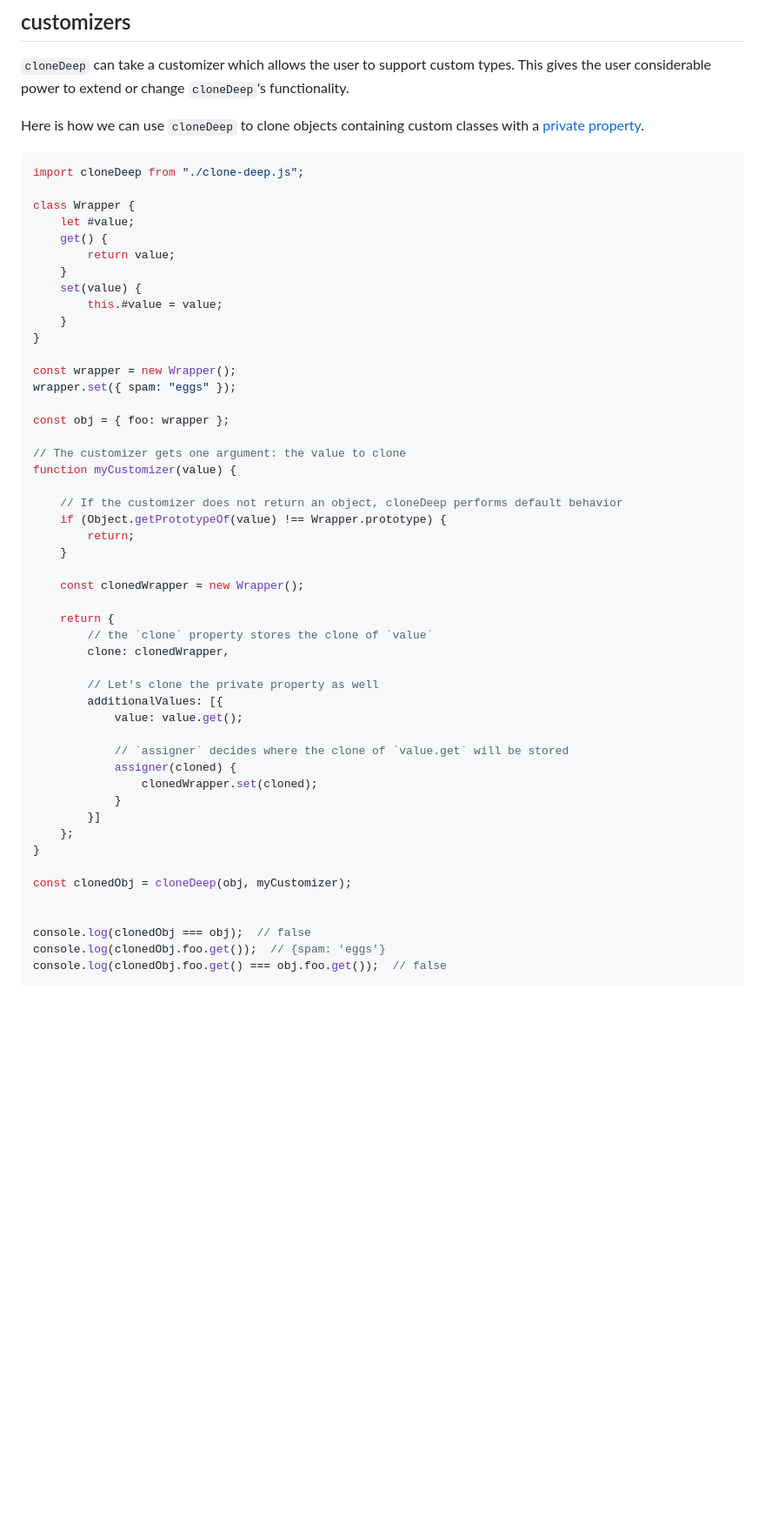
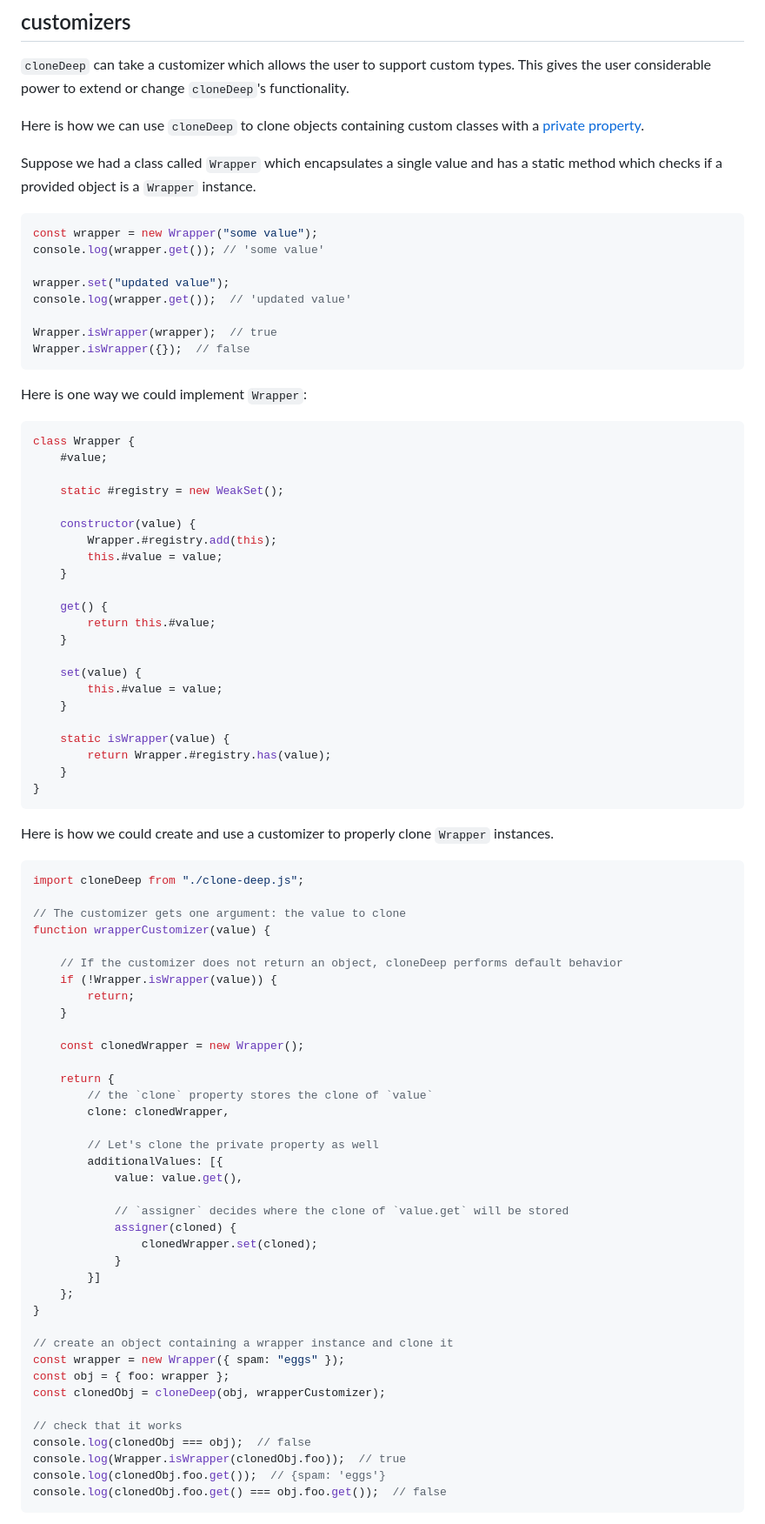
Before and after one commit to calebmsword/clone-deep, a Markdown page: README.md, the part around the change printed below. Shown: that part at 87% size. Drawn GitHub-style; blank space fills up the shorter version.

````diff
--- a/README.md
+++ b/README.md
@@ -95,29 +95,56 @@ Please see [these notes](https://github.com/calebmsword/javascript-notes/blob/ma
 
 Here is how we can use `cloneDeep` to clone objects containing custom classes with a [private property](https://developer.mozilla.org/en-US/docs/Web/JavaScript/Reference/Classes/Private_properties).
 
+Suppose we had a class called `Wrapper` which encapsulates a single value and has a static method which checks if a provided object is a `Wrapper` instance.
+
+```javascript
+const wrapper = new Wrapper("some value");
+console.log(wrapper.get()); // 'some value'
+
+wrapper.set("updated value");
+console.log(wrapper.get());  // 'updated value'
+
+Wrapper.isWrapper(wrapper);  // true
+Wrapper.isWrapper({});  // false
+```
+
+Here is one way we could implement `Wrapper`:
+
+```javascript
+class Wrapper {
+    #value;
+
+    static #registry = new WeakSet();
+
+    constructor(value) {
+        Wrapper.#registry.add(this);
+        this.#value = value;
+    }
+
+    get() {
+        return this.#value;
+    }
+
+    set(value) {
+        this.#value = value;
+    }
+
+    static isWrapper(value) {
+        return Wrapper.#registry.has(value);
+    }
+}
+```
+
+Here is how we could create and use a customizer to properly clone `Wrapper` instances.
+
 ```javascript
 import cloneDeep from "./clone-deep.js";
 
-class Wrapper {
-    let #value;
-    get() {
-        return value;
-    }
-    set(value) {
-        this.#value = value;
-    }
-}
-
-const wrapper = new Wrapper();
-wrapper.set({ spam: "eggs" });
-
-const obj = { foo: wrapper };
-
 // The customizer gets one argument: the value to clone
-function myCustomizer(value) {
+function wrapperCustomizer(value) {
 
     // If the customizer does not return an object, cloneDeep performs default behavior
-    if (Object.getPrototypeOf(value) !== Wrapper.prototype) {
+    if (!Wrapper.isWrapper(value)) {
         return;
     }
 
@@ -129,7 +156,7 @@ function myCustomizer(value) {
 
         // Let's clone the private property as well
         additionalValues: [{
-            value: value.get();
+            value: value.get(),
 
             // `assigner` decides where the clone of `value.get` will be stored
             assigner(cloned) {
@@ -139,10 +166,14 @@ function myCustomizer(value) {
     };
 }
 
-const clonedObj = cloneDeep(obj, myCustomizer);
+// create an object containing a wrapper instance and clone it
+const wrapper = new Wrapper({ spam: "eggs" });
+const obj = { foo: wrapper };
+const clonedObj = cloneDeep(obj, wrapperCustomizer);
 
-
+// check that it works
 console.log(clonedObj === obj);  // false
+console.log(Wrapper.isWrapper(clonedObj.foo));  // true
 console.log(clonedObj.foo.get());  // {spam: 'eggs'}
 console.log(clonedObj.foo.get() === obj.foo.get());  // false
 ```
````
Also changed, not shown: other parts of README.md (+4 -4 lines).
